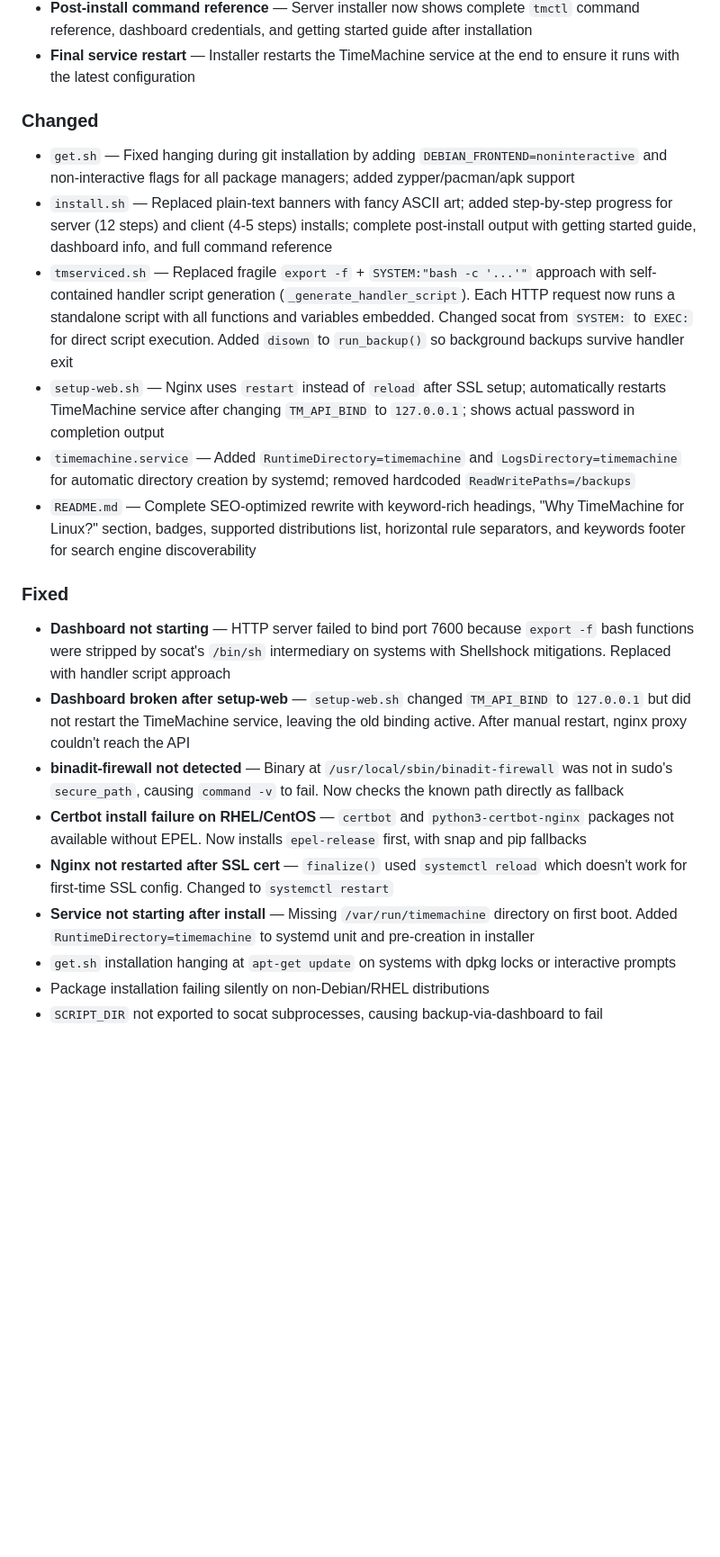
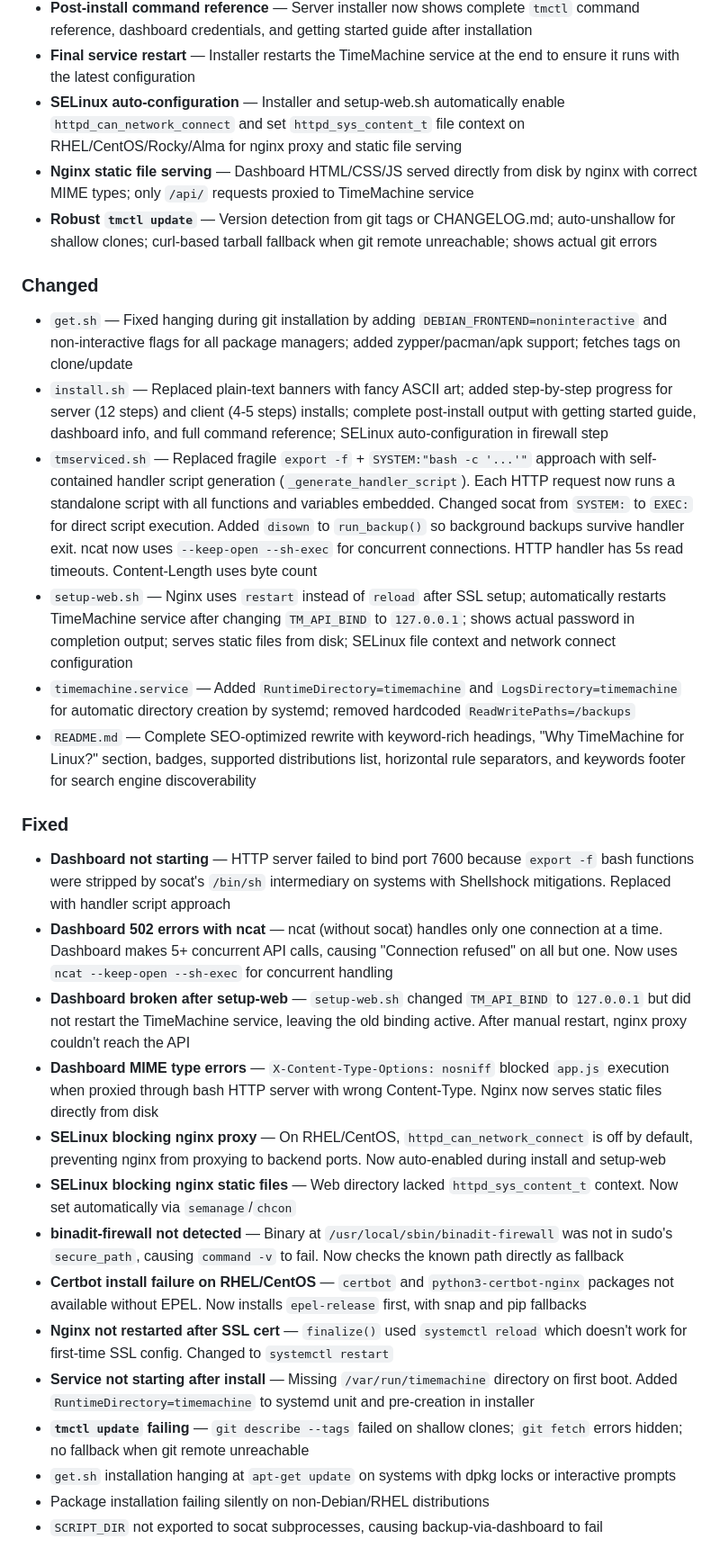
Before and after one commit to ronaldjonkers/timemachine-backup-linux, a Markdown page: CHANGELOG.md, the part around the change. Shown at 90% size. Rendered like a GitHub page; blank space fills up the shorter version.

Commit message:
docs: final CHANGELOG for v2.0.0 release

```diff
--- a/CHANGELOG.md
+++ b/CHANGELOG.md
@@ -24,22 +24,30 @@ and this project adheres to [Semantic Versioning](https://semver.org/spec/v2.0.0
 - **Certbot multi-method install** — `setup-web.sh` tries EPEL + package manager, then snap, then pip to install certbot. Falls back to self-signed cert if all methods fail
 - **Post-install command reference** — Server installer now shows complete `tmctl` command reference, dashboard credentials, and getting started guide after installation
 - **Final service restart** — Installer restarts the TimeMachine service at the end to ensure it runs with the latest configuration
+- **SELinux auto-configuration** — Installer and setup-web.sh automatically enable `httpd_can_network_connect` and set `httpd_sys_content_t` file context on RHEL/CentOS/Rocky/Alma for nginx proxy and static file serving
+- **Nginx static file serving** — Dashboard HTML/CSS/JS served directly from disk by nginx with correct MIME types; only `/api/` requests proxied to TimeMachine service
+- **Robust `tmctl update`** — Version detection from git tags or CHANGELOG.md; auto-unshallow for shallow clones; curl-based tarball fallback when git remote unreachable; shows actual git errors
 
 ### Changed
-- `get.sh` — Fixed hanging during git installation by adding `DEBIAN_FRONTEND=noninteractive` and non-interactive flags for all package managers; added zypper/pacman/apk support
-- `install.sh` — Replaced plain-text banners with fancy ASCII art; added step-by-step progress for server (12 steps) and client (4-5 steps) installs; complete post-install output with getting started guide, dashboard info, and full command reference
-- `tmserviced.sh` — Replaced fragile `export -f` + `SYSTEM:"bash -c '...'"` approach with self-contained handler script generation (`_generate_handler_script`). Each HTTP request now runs a standalone script with all functions and variables embedded. Changed socat from `SYSTEM:` to `EXEC:` for direct script execution. Added `disown` to `run_backup()` so background backups survive handler exit
-- `setup-web.sh` — Nginx uses `restart` instead of `reload` after SSL setup; automatically restarts TimeMachine service after changing `TM_API_BIND` to `127.0.0.1`; shows actual password in completion output
+- `get.sh` — Fixed hanging during git installation by adding `DEBIAN_FRONTEND=noninteractive` and non-interactive flags for all package managers; added zypper/pacman/apk support; fetches tags on clone/update
+- `install.sh` — Replaced plain-text banners with fancy ASCII art; added step-by-step progress for server (12 steps) and client (4-5 steps) installs; complete post-install output with getting started guide, dashboard info, and full command reference; SELinux auto-configuration in firewall step
+- `tmserviced.sh` — Replaced fragile `export -f` + `SYSTEM:"bash -c '...'"` approach with self-contained handler script generation (`_generate_handler_script`). Each HTTP request now runs a standalone script with all functions and variables embedded. Changed socat from `SYSTEM:` to `EXEC:` for direct script execution. Added `disown` to `run_backup()` so background backups survive handler exit. ncat now uses `--keep-open --sh-exec` for concurrent connections. HTTP handler has 5s read timeouts. Content-Length uses byte count
+- `setup-web.sh` — Nginx uses `restart` instead of `reload` after SSL setup; automatically restarts TimeMachine service after changing `TM_API_BIND` to `127.0.0.1`; shows actual password in completion output; serves static files from disk; SELinux file context and network connect configuration
 - `timemachine.service` — Added `RuntimeDirectory=timemachine` and `LogsDirectory=timemachine` for automatic directory creation by systemd; removed hardcoded `ReadWritePaths=/backups`
 - `README.md` — Complete SEO-optimized rewrite with keyword-rich headings, "Why TimeMachine for Linux?" section, badges, supported distributions list, horizontal rule separators, and keywords footer for search engine discoverability
 
 ### Fixed
 - **Dashboard not starting** — HTTP server failed to bind port 7600 because `export -f` bash functions were stripped by socat's `/bin/sh` intermediary on systems with Shellshock mitigations. Replaced with handler script approach
+- **Dashboard 502 errors with ncat** — ncat (without socat) handles only one connection at a time. Dashboard makes 5+ concurrent API calls, causing "Connection refused" on all but one. Now uses `ncat --keep-open --sh-exec` for concurrent handling
 - **Dashboard broken after setup-web** — `setup-web.sh` changed `TM_API_BIND` to `127.0.0.1` but did not restart the TimeMachine service, leaving the old binding active. After manual restart, nginx proxy couldn't reach the API
+- **Dashboard MIME type errors** — `X-Content-Type-Options: nosniff` blocked `app.js` execution when proxied through bash HTTP server with wrong Content-Type. Nginx now serves static files directly from disk
+- **SELinux blocking nginx proxy** — On RHEL/CentOS, `httpd_can_network_connect` is off by default, preventing nginx from proxying to backend ports. Now auto-enabled during install and setup-web
+- **SELinux blocking nginx static files** — Web directory lacked `httpd_sys_content_t` context. Now set automatically via `semanage`/`chcon`
 - **binadit-firewall not detected** — Binary at `/usr/local/sbin/binadit-firewall` was not in sudo's `secure_path`, causing `command -v` to fail. Now checks the known path directly as fallback
 - **Certbot install failure on RHEL/CentOS** — `certbot` and `python3-certbot-nginx` packages not available without EPEL. Now installs `epel-release` first, with snap and pip fallbacks
 - **Nginx not restarted after SSL cert** — `finalize()` used `systemctl reload` which doesn't work for first-time SSL config. Changed to `systemctl restart`
 - **Service not starting after install** — Missing `/var/run/timemachine` directory on first boot. Added `RuntimeDirectory=timemachine` to systemd unit and pre-creation in installer
+- **`tmctl update` failing** — `git describe --tags` failed on shallow clones; `git fetch` errors hidden; no fallback when git remote unreachable
 - `get.sh` installation hanging at `apt-get update` on systems with dpkg locks or interactive prompts
 - Package installation failing silently on non-Debian/RHEL distributions
 - `SCRIPT_DIR` not exported to socat subprocesses, causing backup-via-dashboard to fail
```
